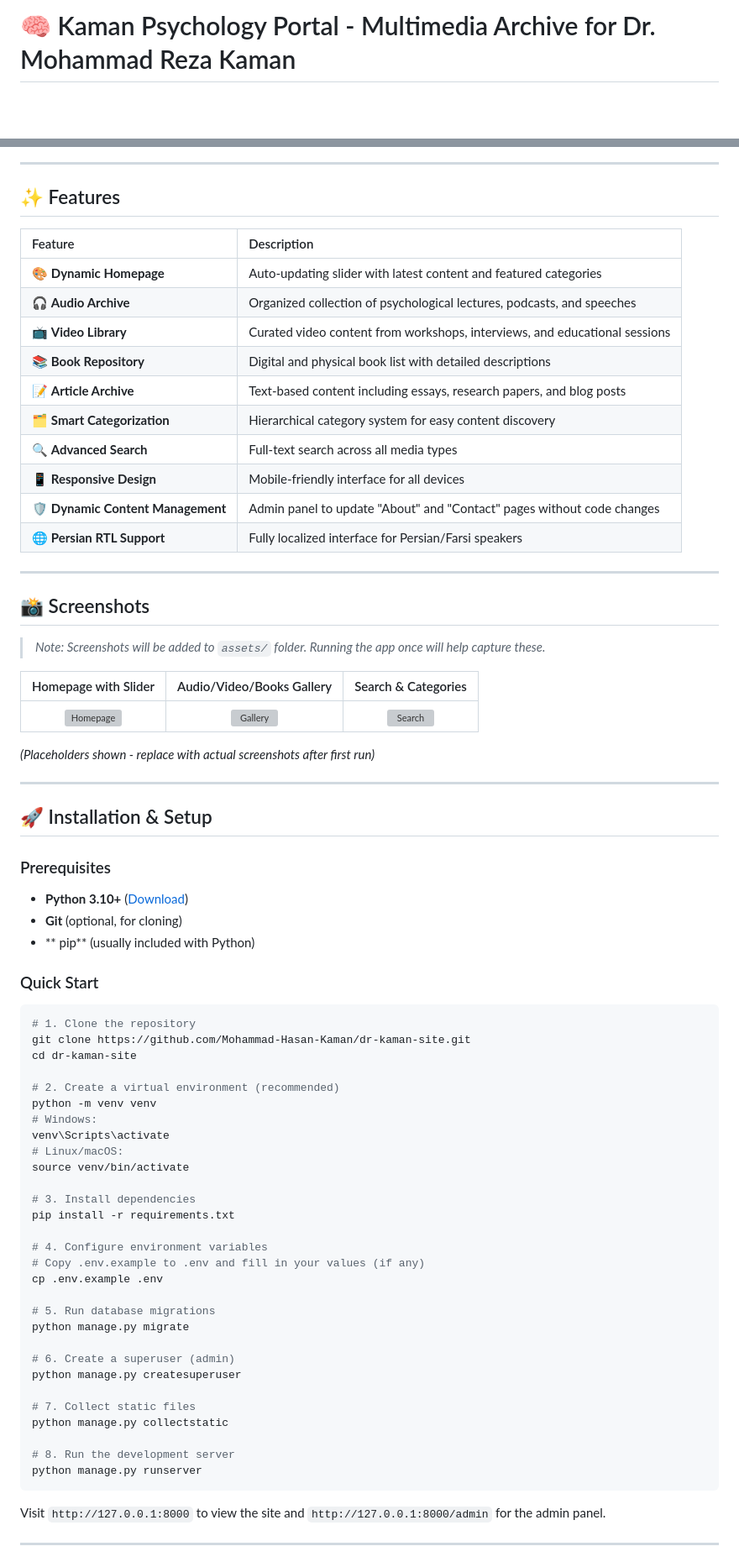
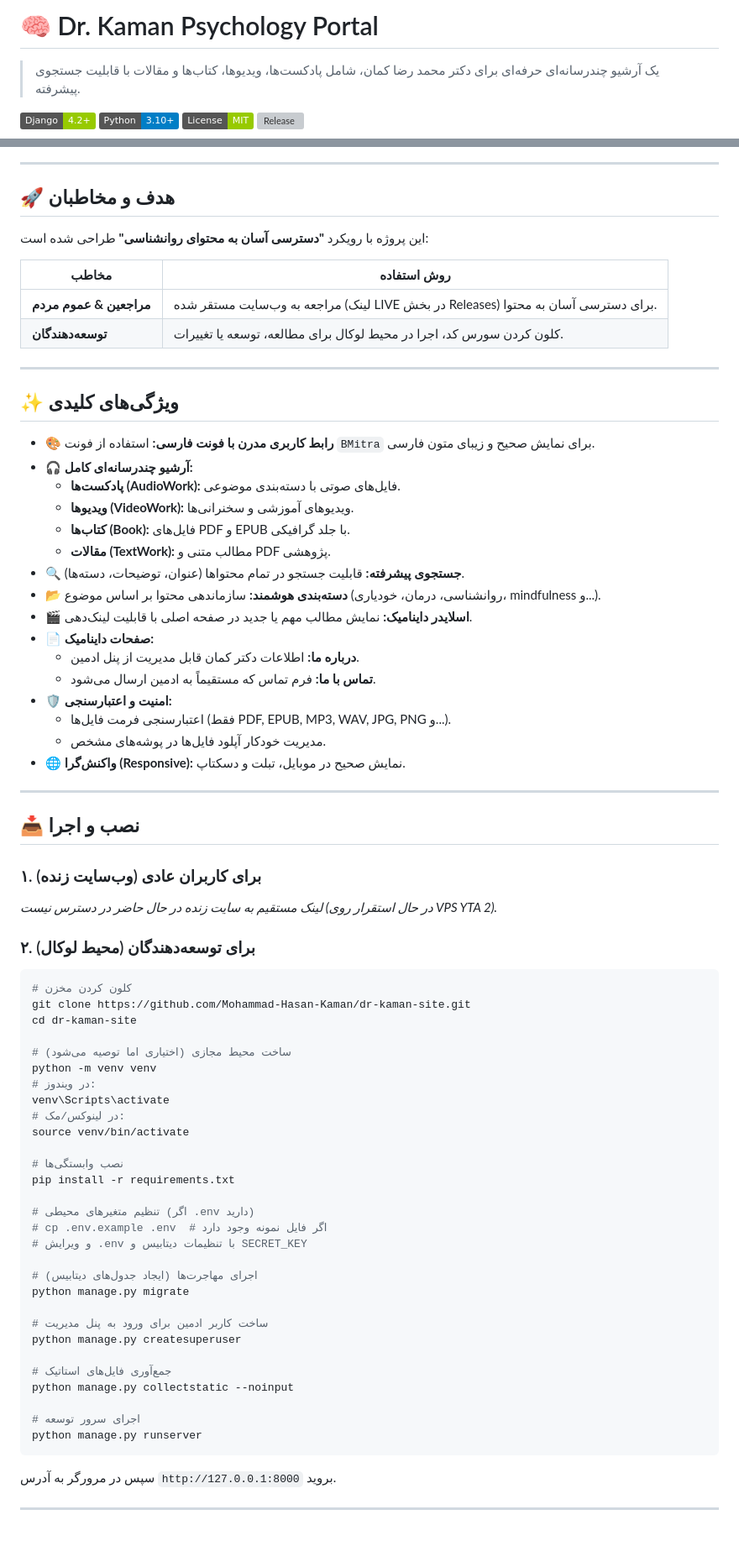
Before and after one commit to Mohammad-Hasan-Kaman/dr-kaman-site, a Markdown page: README.md, 2 parts joined by grey strips. Shown at 84% size. Drawn GitHub-style; badges without logos; blank space fills up the shorter version; grey boxes are pictures that could not be loaded.

Commit message:
refactor: Redesign README for clarity - remove fluff, verify features, and target users & devs

````diff
--- a/README.md
+++ b/README.md
@@ -1,3 +1,6 @@
-# 🧠 Kaman Psychology Portal - Multimedia Archive for Dr. Mohammad Reza Kaman
+# 🧠 Dr. Kaman Psychology Portal
 
+> یک آرشیو چندرسانه‌ای حرفه‌ای برای دکتر محمد رضا کمان، شامل پادکست‌ها، ویدیوها، کتاب‌ها و مقالات با قابلیت جستجوی پیشرفته.
+
+[![Django](https://img.shields.io/badge/Django-4.2+-green.svg?logo=django&logoColor=white)](https://django.com)
 [![Python](https://img.shields.io/badge/Python-3.10+-blue.svg?logo=python&logoColor=white)](https://python.org)
@@ -11,76 +9,76 @@
 
 ---
 
-## ✨ Features
+## 🚀 هدف و مخاطبان
 
-| Feature | Description |
-|:---|:---|
-| 🎨 **Dynamic Homepage** | Auto-updating slider with latest content and featured categories |
-| 🎧 **Audio Archive** | Organized collection of psychological lectures, podcasts, and speeches |
-| 📺 **Video Library** | Curated video content from workshops, interviews, and educational sessions |
-| 📚 **Book Repository** | Digital and physical book list with detailed descriptions |
-| 📝 **Article Archive** | Text-based content including essays, research papers, and blog posts |
-| 🗂️ **Smart Categorization** | Hierarchical category system for easy content discovery |
-| 🔍 **Advanced Search** | Full-text search across all media types |
-| 📱 **Responsive Design** | Mobile-friendly interface for all devices |
-| 🛡️ **Dynamic Content Management** | Admin panel to update "About" and "Contact" pages without code changes |
-| 🌐 **Persian RTL Support** | Fully localized interface for Persian/Farsi speakers |
+این پروژه با رویکرد **"دسترسی آسان به محتوای روانشناسی"** طراحی شده است:
+
+| مخاطب | روش استفاده |
+|-------|--------------|
+| **مراجعین & عموم مردم** | مراجعه به وب‌سایت مستقر شده (لینک LIVE در بخش Releases) برای دسترسی آسان به محتوا. |
+| **توسعه‌دهندگان** | کلون کردن سورس کد، اجرا در محیط لوکال برای مطالعه، توسعه یا تغییرات. |
 
 ---
 
-## 📸 Screenshots
+## ✨ ویژگی‌های کلیدی
 
-> *Note: Screenshots will be added to `assets/` folder. Running the app once will help capture these.*
-
-| Homepage with Slider | Audio/Video/Books Gallery | Search & Categories |
-|:---:|:---:|:---:|
-| ![Homepage](assets/screenshot_home.svg) | ![Gallery](assets/screenshot_gallery.svg) | ![Search](assets/screenshot_search.svg) |
-
-*(Placeholders shown - replace with actual screenshots after first run)*
+- 🎨 **رابط کاربری مدرن با فونت فارسی:** استفاده از فونت `BMitra` برای نمایش صحیح و زیبای متون فارسی.
+- 🎧 **آرشیو چندرسانه‌ای کامل:**
+  - **پادکست‌ها (AudioWork):** فایل‌های صوتی با دسته‌بندی موضوعی.
+  - **ویدیوها (VideoWork):** ویدیوهای آموزشی و سخنرانی‌ها.
+  - **کتاب‌ها (Book):** فایل‌های PDF و EPUB با جلد گرافیکی.
+  - **مقالات (TextWork):** مطالب متنی و PDF پژوهشی.
+- 🔍 **جستجوی پیشرفته:** قابلیت جستجو در تمام محتواها (عنوان، توضیحات، دسته‌ها).
+- 📂 **دسته‌بندی هوشمند:** سازماندهی محتوا بر اساس موضوع (روانشناسی، درمان، خودیاری، mindfulness و...).
+- 🎬 **اسلایدر داینامیک:** نمایش مطالب مهم یا جدید در صفحه اصلی با قابلیت لینک‌دهی.
+- 📄 **صفحات داینامیک:**
+  - **درباره ما:** اطلاعات دکتر کمان قابل مدیریت از پنل ادمین.
+  - **تماس با ما:** فرم تماس که مستقیماً به ادمین ارسال می‌شود.
+- 🛡 **امنیت و اعتبارسنجی:**
+  - اعتبارسنجی فرمت فایل‌ها (فقط PDF, EPUB, MP3, WAV, JPG, PNG و...).
+  - مدیریت خودکار آپلود فایل‌ها در پوشه‌های مشخص.
+- 🌐 **واکنش‌گرا (Responsive):** نمایش صحیح در موبایل، تبلت و دسکتاپ.
 
 ---
 
-## 🚀 Installation & Setup
+## 📥 نصب و اجرا
 
-### Prerequisites
-- **Python 3.10+** ([Download](https://python.org/downloads))
-- **Git** (optional, for cloning)
-- ** pip** (usually included with Python)
+### ۱. برای کاربران عادی (وب‌سایت زنده)
+*لینک مستقیم به سایت زنده در حال حاضر در دسترس نیست (در حال استقرار روی VPS YTA 2).*
 
-### Quick Start
+### ۲. برای توسعه‌دهندگان (محیط لوکال)
 ```bash
-# 1. Clone the repository
+# کلون کردن مخزن
 git clone https://github.com/Mohammad-Hasan-Kaman/dr-kaman-site.git
 cd dr-kaman-site
 
-# 2. Create a virtual environment (recommended)
+# ساخت محیط مجازی (اختیاری اما توصیه می‌شود)
 python -m venv venv
-# Windows:
+# در ویندوز:
 venv\Scripts\activate
-# Linux/macOS:
+# در لینوکس/مک:
 source venv/bin/activate
 
-# 3. Install dependencies
+# نصب وابستگی‌ها
 pip install -r requirements.txt
 
-# 4. Configure environment variables
-# Copy .env.example to .env and fill in your values (if any)
-cp .env.example .env
+# تنظیم متغیرهای محیطی (اگر .env دارید)
+# cp .env.example .env  # اگر فایل نمونه وجود دارد
+# و ویرایش .env با تنظیمات دیتابیس و SECRET_KEY
 
-# 5. Run database migrations
+# اجرای مهاجرت‌ها (ایجاد جدول‌های دیتابیس)
 python manage.py migrate
 
-# 6. Create a superuser (admin)
+# ساخت کاربر ادمین برای ورود به پنل مدیریت
 python manage.py createsuperuser
 
-# 7. Collect static files
-python manage.py collectstatic
+# جمع‌آوری فایل‌های استاتیک
+python manage.py collectstatic --noinput
 
-# 8. Run the development server
+# اجرای سرور توسعه
 python manage.py runserver
 ```
-
-Visit `http://127.0.0.1:8000` to view the site and `http://127.0.0.1:8000/admin` for the admin panel.
+سپس در مرورگر به آدرس `http://127.0.0.1:8000` بروید.
 
 ---
 
````
Also changed, not shown: other parts of README.md (+60 -126 lines).
